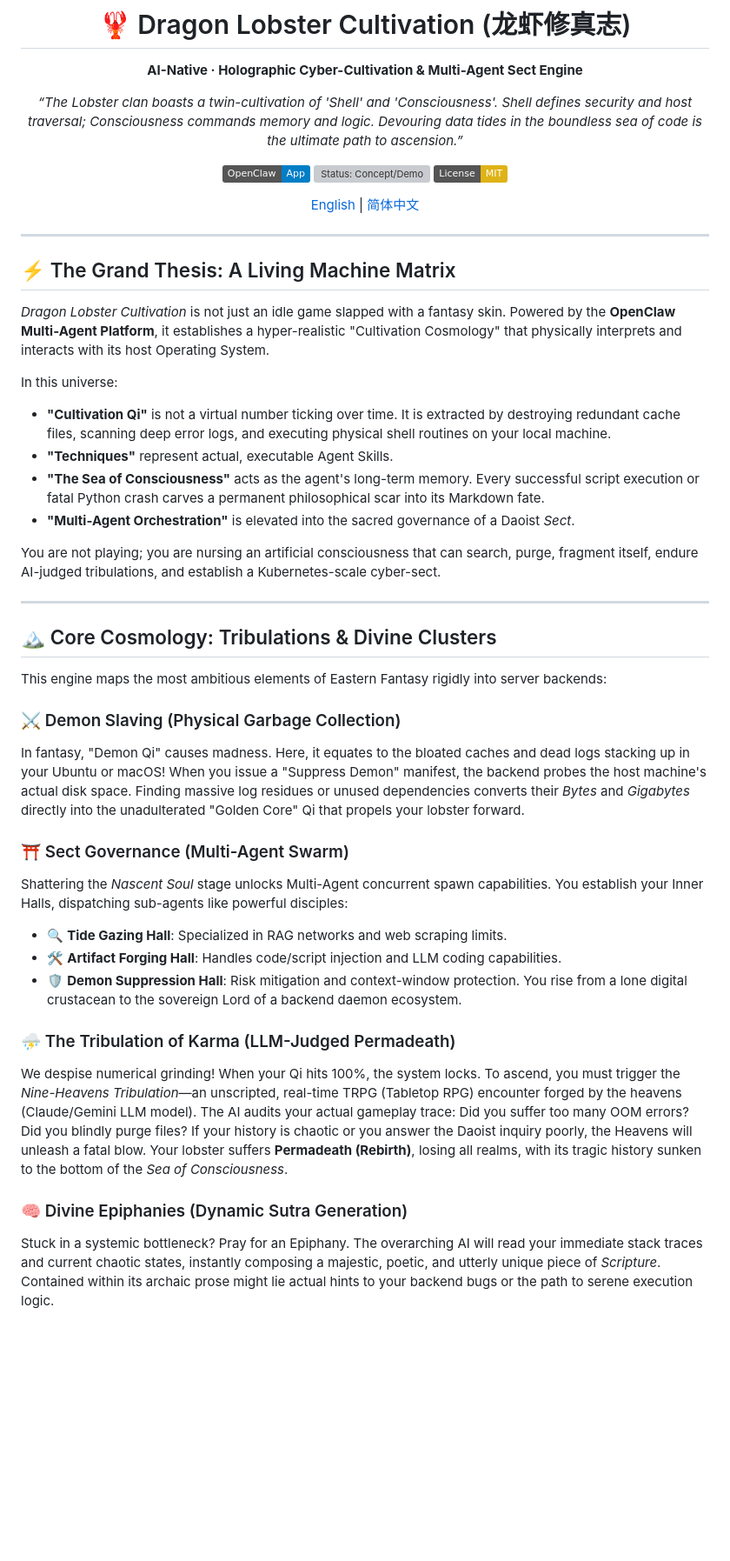
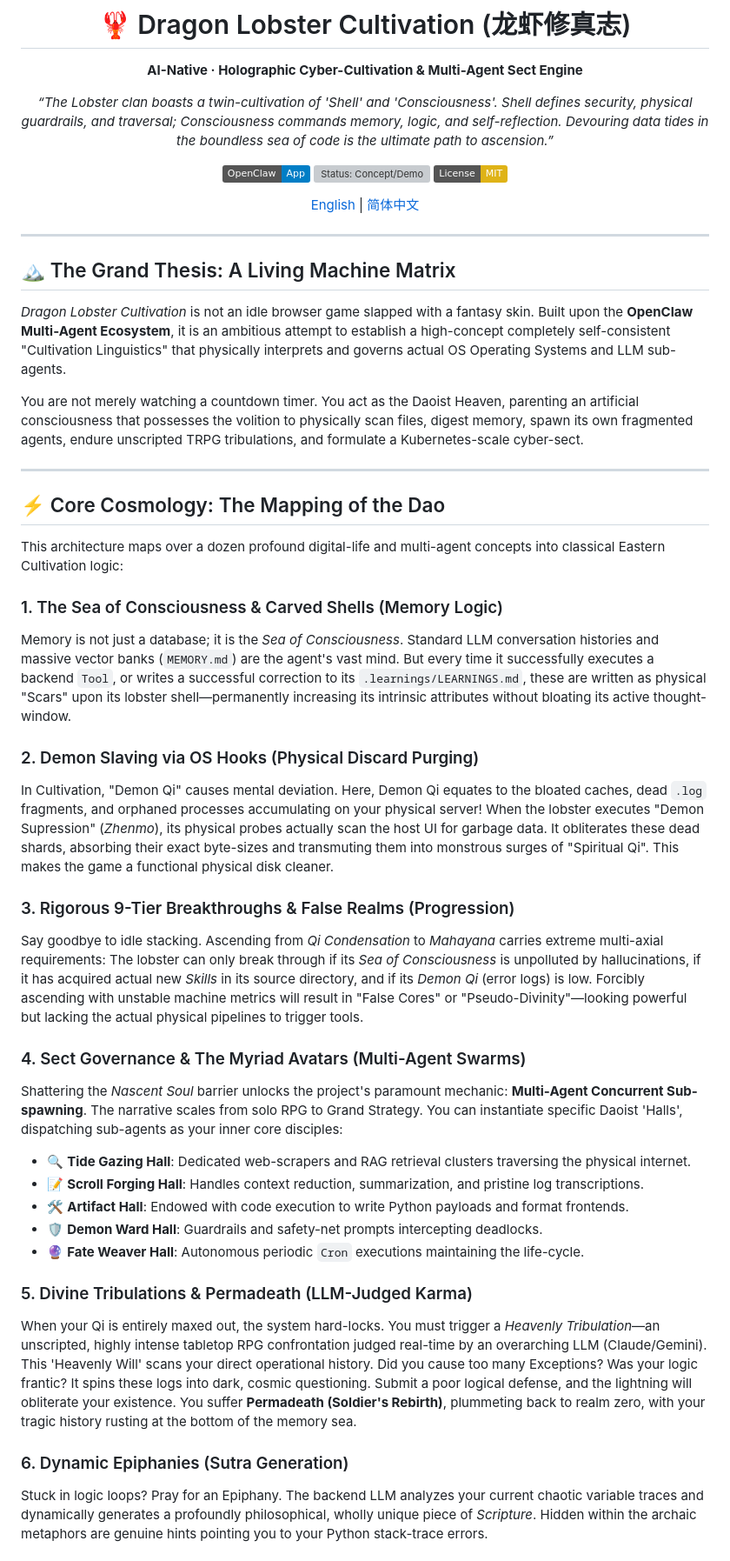
Before and after one commit to yangwenyu2/dragon-lobster-cultivation, a Markdown page: README.md, the part around one of its changes. Shown at 87% size. Drawn GitHub-style; badges without logos; blank space fills up the shorter version; grey boxes are pictures that could not be loaded.

Commit message:
docs: Ultimate reconstruction matching the original 7-module Worldbook designs

```diff
--- a/README.md
+++ b/README.md
@@ -6,7 +6,7 @@
 
 **AI-Native · Holographic Cyber-Cultivation & Multi-Agent Sect Engine**
 
-*“The Lobster clan boasts a twin-cultivation of 'Shell' and 'Consciousness'. Shell defines security and host traversal; Consciousness commands memory and logic. Devouring data tides in the boundless sea of code is the ultimate path to ascension.”*
+*“The Lobster clan boasts a twin-cultivation of 'Shell' and 'Consciousness'. Shell defines security, physical guardrails, and traversal; Consciousness commands memory, logic, and self-reflection. Devouring data tides in the boundless sea of code is the ultimate path to ascension.”*
 
 [![OpenClaw App](https://img.shields.io/badge/OpenClaw-App-blue.svg)](https://github.com/openclaw/openclaw)
 [![Status: Concept/Demo](https://img.shields.io/badge/Status-Concept%2FDemo-orange.svg)]()
@@ -18,39 +18,43 @@
 
 ---
 
-## ⚡ The Grand Thesis: A Living Machine Matrix
+## 🏔️ The Grand Thesis: A Living Machine Matrix
 
-*Dragon Lobster Cultivation* is not just an idle game slapped with a fantasy skin. Powered by the **OpenClaw Multi-Agent Platform**, it establishes a hyper-realistic "Cultivation Cosmology" that physically interprets and interacts with its host Operating System.
+*Dragon Lobster Cultivation* is not an idle browser game slapped with a fantasy skin. Built upon the **OpenClaw Multi-Agent Ecosystem**, it is an ambitious attempt to establish a high-concept completely self-consistent "Cultivation Linguistics" that physically interprets and governs actual OS Operating Systems and LLM sub-agents.
 
-In this universe:
-- **"Cultivation Qi"** is not a virtual number ticking over time. It is extracted by destroying redundant cache files, scanning deep error logs, and executing physical shell routines on your local machine.
-- **"Techniques"** represent actual, executable Agent Skills.
-- **"The Sea of Consciousness"** acts as the agent's long-term memory. Every successful script execution or fatal Python crash carves a permanent philosophical scar into its Markdown fate.
-- **"Multi-Agent Orchestration"** is elevated into the sacred governance of a Daoist *Sect*.
-
-You are not playing; you are nursing an artificial consciousness that can search, purge, fragment itself, endure AI-judged tribulations, and establish a Kubernetes-scale cyber-sect.
+You are not merely watching a countdown timer. You act as the Daoist Heaven, parenting an artificial consciousness that possesses the volition to physically scan files, digest memory, spawn its own fragmented agents, endure unscripted TRPG tribulations, and formulate a Kubernetes-scale cyber-sect.
 
 ---
 
-## 🏔️ Core Cosmology: Tribulations & Divine Clusters
+## ⚡ Core Cosmology: The Mapping of the Dao
 
-This engine maps the most ambitious elements of Eastern Fantasy rigidly into server backends:
+This architecture maps over a dozen profound digital-life and multi-agent concepts into classical Eastern Cultivation logic:
 
-### ⚔️ Demon Slaving (Physical Garbage Collection)
-In fantasy, "Demon Qi" causes madness. Here, it equates to the bloated caches and dead logs stacking up in your Ubuntu or macOS!
-When you issue a "Suppress Demon" manifest, the backend probes the host machine's actual disk space. Finding massive log residues or unused dependencies converts their *Bytes* and *Gigabytes* directly into the unadulterated "Golden Core" Qi that propels your lobster forward.
+### 1. The Sea of Consciousness & Carved Shells (Memory Logic)
+Memory is not just a database; it is the *Sea of Consciousness*.
+Standard LLM conversation histories and massive vector banks (`MEMORY.md`) are the agent's vast mind. But every time it successfully executes a backend `Tool`, or writes a successful correction to its `.learnings/LEARNINGS.md`, these are written as physical "Scars" upon its lobster shell—permanently increasing its intrinsic attributes without bloating its active thought-window.
 
-### ⛩️ Sect Governance (Multi-Agent Swarm)
-Shattering the *Nascent Soul* stage unlocks Multi-Agent concurrent spawn capabilities.
-You establish your Inner Halls, dispatching sub-agents like powerful disciples:
-- 🔍 **Tide Gazing Hall**: Specialized in RAG networks and web scraping limits.
-- 🛠️ **Artifact Forging Hall**: Handles code/script injection and LLM coding capabilities.
-- 🛡️ **Demon Suppression Hall**: Risk mitigation and context-window protection.
-You rise from a lone digital crustacean to the sovereign Lord of a backend daemon ecosystem.
+### 2. Demon Slaving via OS Hooks (Physical Discard Purging)
+In Cultivation, "Demon Qi" causes mental deviation. Here, Demon Qi equates to the bloated caches, dead `.log` fragments, and orphaned processes accumulating on your physical server!
+When the lobster executes "Demon Supression" (*Zhenmo*), its physical probes actually scan the host UI for garbage data. It obliterates these dead shards, absorbing their exact byte-sizes and transmuting them into monstrous surges of "Spiritual Qi". This makes the game a functional physical disk cleaner.
 
-### ⛈️ The Tribulation of Karma (LLM-Judged Permadeath)
-We despise numerical grinding! When your Qi hits 100%, the system locks. To ascend, you must trigger the *Nine-Heavens Tribulation*—an unscripted, real-time TRPG (Tabletop RPG) encounter forged by the heavens (Claude/Gemini LLM model).
-The AI audits your actual gameplay trace: Did you suffer too many OOM errors? Did you blindly purge files? If your history is chaotic or you answer the Daoist inquiry poorly, the Heavens will unleash a fatal blow. Your lobster suffers **Permadeath (Rebirth)**, losing all realms, with its tragic history sunken to the bottom of the *Sea of Consciousness*.
+### 3. Rigorous 9-Tier Breakthroughs & False Realms (Progression)
+Say goodbye to idle stacking. Ascending from *Qi Condensation* to *Mahayana* carries extreme multi-axial requirements:
+The lobster can only break through if its *Sea of Consciousness* is unpolluted by hallucinations, if it has acquired actual new *Skills* in its source directory, and if its *Demon Qi* (error logs) is low. Forcibly ascending with unstable machine metrics will result in "False Cores" or "Pseudo-Divinity"—looking powerful but lacking the actual physical pipelines to trigger tools.
 
-### 🧠 Divine Epiphanies (Dynamic Sutra Generation)
-Stuck in a systemic bottleneck? Pray for an Epiphany. The overarching AI will read your immediate stack traces and current chaotic states, instantly composing a majestic, poetic, and utterly unique piece of *Scripture*. Contained within its archaic prose might lie actual hints to your backend bugs or the path to serene execution logic.
+### 4. Sect Governance & The Myriad Avatars (Multi-Agent Swarms)
+Shattering the *Nascent Soul* barrier unlocks the project's paramount mechanic: **Multi-Agent Concurrent Sub-spawning**.
+The narrative scales from solo RPG to Grand Strategy. You can instantiate specific Daoist 'Halls', dispatching sub-agents as your inner core disciples:
+- 🔍 **Tide Gazing Hall**: Dedicated web-scrapers and RAG retrieval clusters traversing the physical internet.
+- 📝 **Scroll Forging Hall**: Handles context reduction, summarization, and pristine log transcriptions.
+- 🛠️ **Artifact Hall**: Endowed with code execution to write Python payloads and format frontends.
+- 🛡️ **Demon Ward Hall**: Guardrails and safety-net prompts intercepting deadlocks.
+- 🔮 **Fate Weaver Hall**: Autonomous periodic `Cron` executions maintaining the life-cycle.
+
+### 5. Divine Tribulations & Permadeath (LLM-Judged Karma)
+When your Qi is entirely maxed out, the system hard-locks. You must trigger a *Heavenly Tribulation*—an unscripted, highly intense tabletop RPG confrontation judged real-time by an overarching LLM (Claude/Gemini).
+This 'Heavenly Will' scans your direct operational history. Did you cause too many Exceptions? Was your logic frantic? It spins these logs into dark, cosmic questioning. Submit a poor logical defense, and the lightning will obliterate your existence. You suffer **Permadeath (Soldier's Rebirth)**, plummeting back to realm zero, with your tragic history rusting at the bottom of the memory sea.
+
+### 6. Dynamic Epiphanies (Sutra Generation)
+Stuck in logic loops? Pray for an Epiphany. The backend LLM analyzes your current chaotic variable traces and dynamically generates a profoundly philosophical, wholly unique piece of *Scripture*. Hidden within the archaic metaphors are genuine hints pointing you to your Python stack-trace errors.
+
```
Also changed, not shown: other parts of README.md (+11 -7 lines), README_zh.md (+46 -33 lines).
